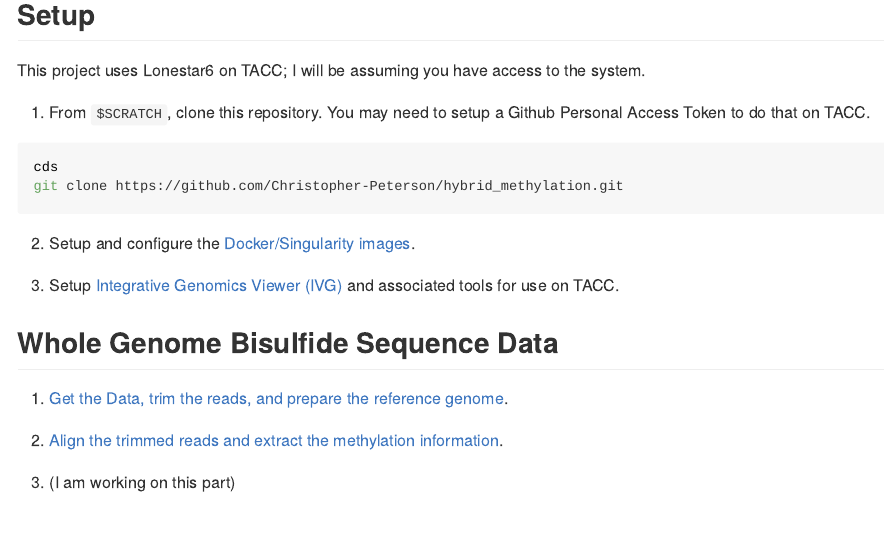
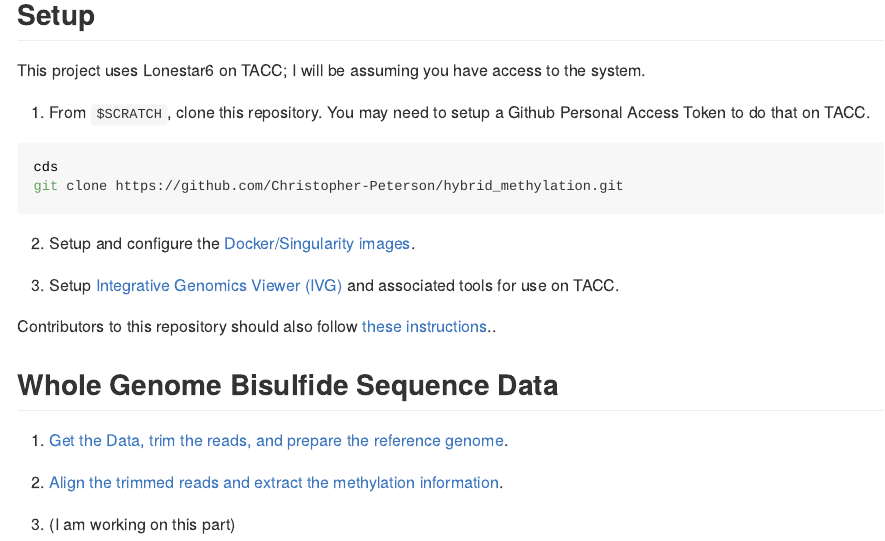
Before and after one commit to Christopher-Peterson/hybrid_methylation, an R Markdown document (README.Rmd): the page in a window 1100 px wide, from 160 px down. The pictures show the output file README.md that the author committed with the source, drawn offline in the style of GitHub.

Commit message:
Referenced contributor instructions in main readme.

```diff
--- a/README.Rmd
+++ b/README.Rmd
@@ -1,4 +1,7 @@
 ---
+editor_options:
+  markdown:
+  wrap: 72
 output: github_document
 ---
 
@@ -30,6 +33,8 @@ git clone https://github.com/Christopher-Peterson/hybrid_methylation.git
 
 3. Setup [Integrative Genomics Viewer (IVG)](setup/igv) and associated tools for use on TACC.
 
+Contributors to this repository should also follow [these instructions](setup/dev)..
+
 ## Whole Genome Bisulfide Sequence Data
 
 1. [Get the Data, trim the reads, and prepare the reference genome](setup/wgbs_setup/).
```
Also changed, not shown: README.md.
